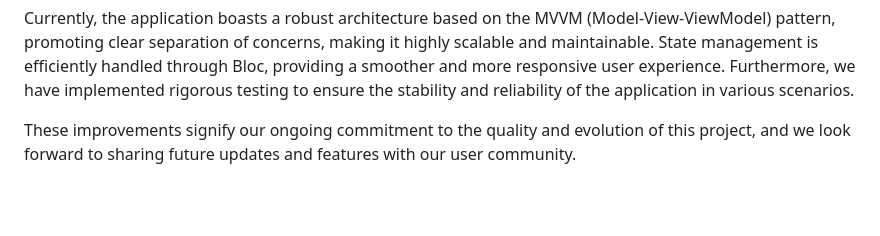
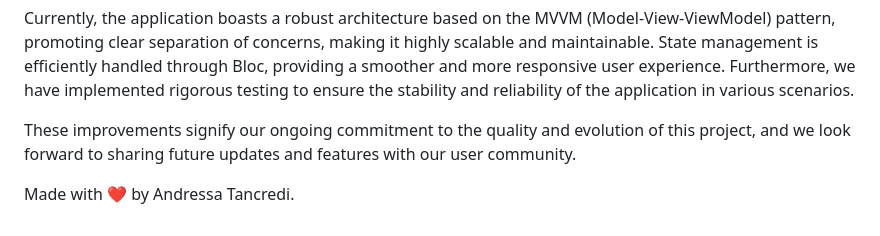
Before and after one commit to AndressaTancredi/Hall-Of-Fame, a Markdown page: README.md, the part around the change. Drawn GitHub-style; blank space fills up the shorter version.

```diff
--- a/README.md
+++ b/README.md
@@ -53,3 +53,5 @@ This README describes the initial Minimum Viable Product (MVP) of our project, c
 Currently, the application boasts a robust architecture based on the MVVM (Model-View-ViewModel) pattern, promoting clear separation of concerns, making it highly scalable and maintainable. State management is efficiently handled through Bloc, providing a smoother and more responsive user experience. Furthermore, we have implemented rigorous testing to ensure the stability and reliability of the application in various scenarios.
 
 These improvements signify our ongoing commitment to the quality and evolution of this project, and we look forward to sharing future updates and features with our user community.
+
+Made with ❤ by Andressa Tancredi.
```
